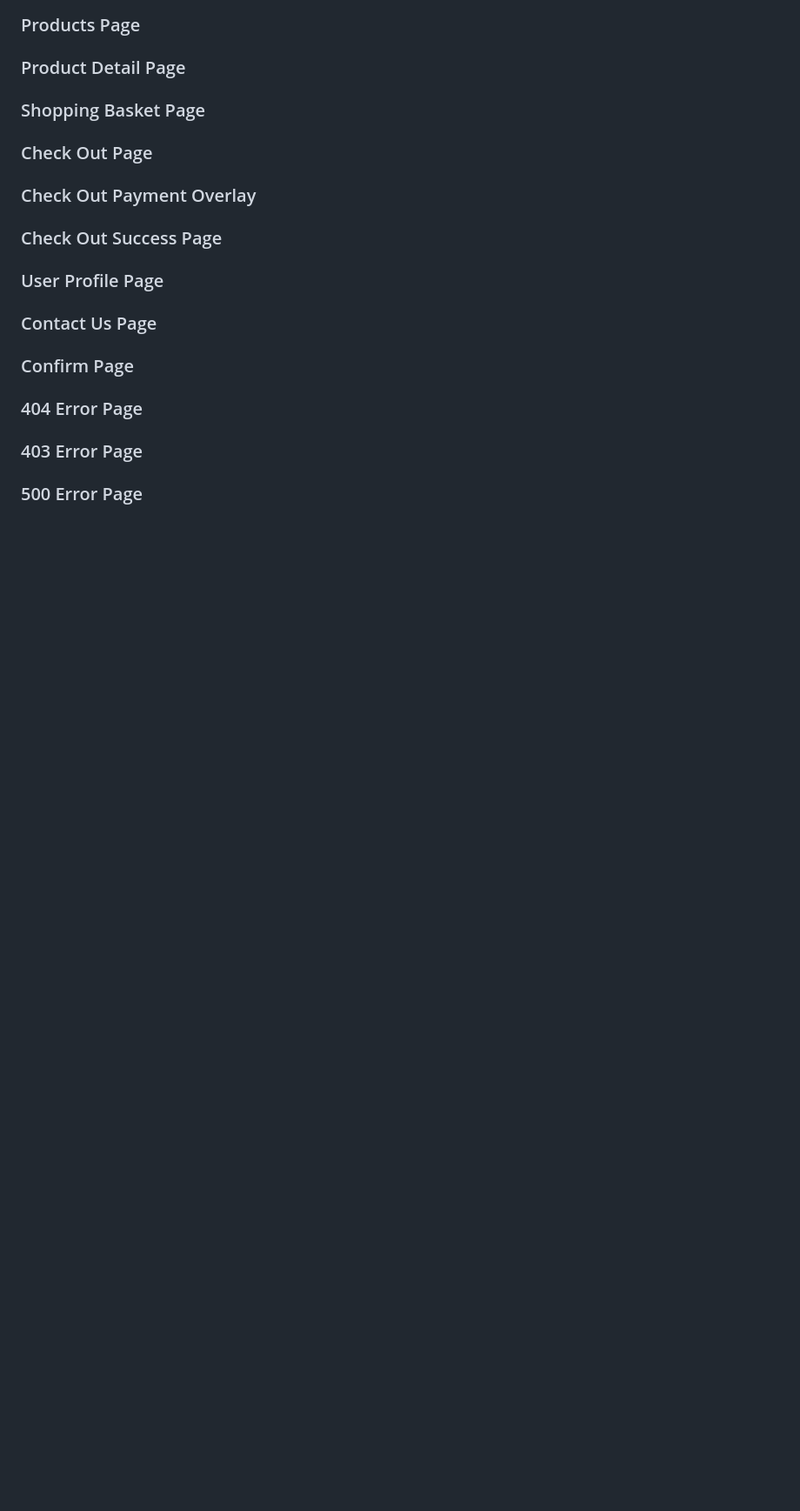
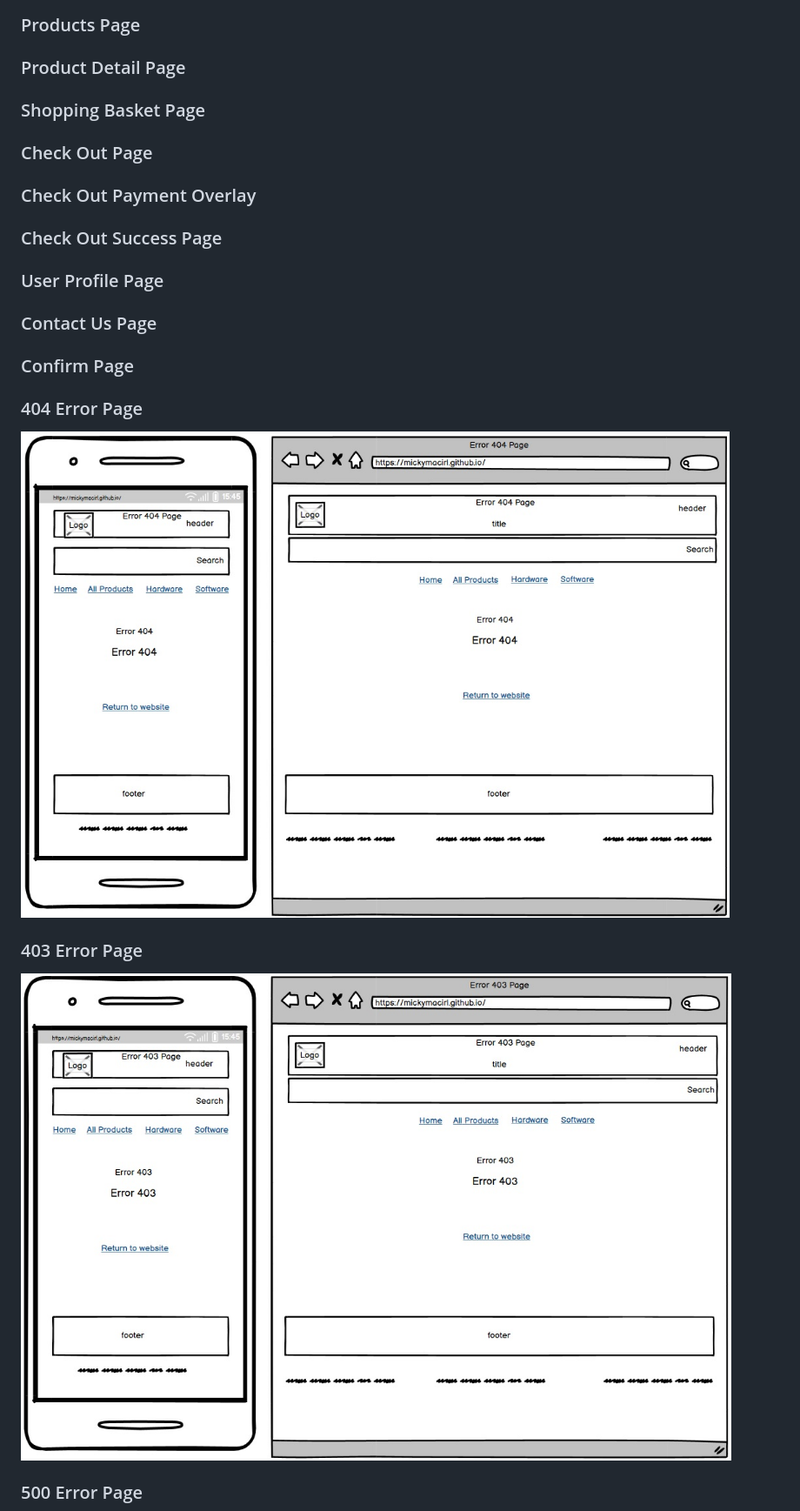
Before and after one commit to mickymacirl/CI-P5-EGZ, a Markdown page: README.md, the part around the change printed below. Shown: that part at 87% size. GitHub-like rendering; pictures changed too: docs/wireframes/403wf.jpg (added), docs/wireframes/404wf.jpg (added); blank space fills up the shorter version.

Commit message:
add readme 403, 404 and 500 wireframes and upload images

```diff
--- a/README.md
+++ b/README.md
@@ -124,7 +124,10 @@ GitHub Projects was used to create a Kanban board, which can be found [here](htt
 
 ### 404 Error Page
 
+![404](./docs/wireframes/404wf.jpg)
+
 ### 403 Error Page
 
+![403](./docs/wireframes/403wf.jpg)
 ### 500 Error Page
 
```
Also changed, not shown: other parts of README.md (+1 -0 lines), docs/wireframes/500wf.jpg (added).
